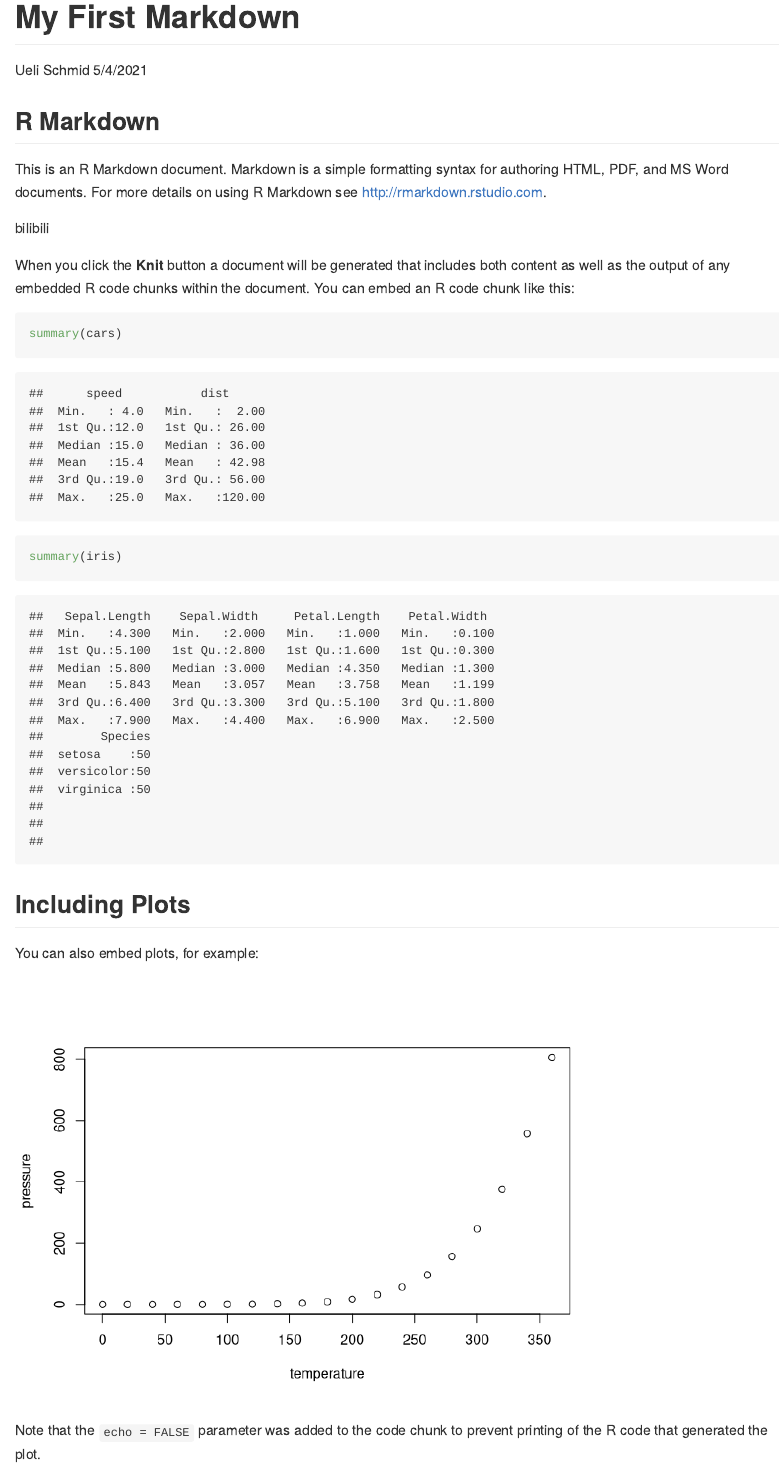
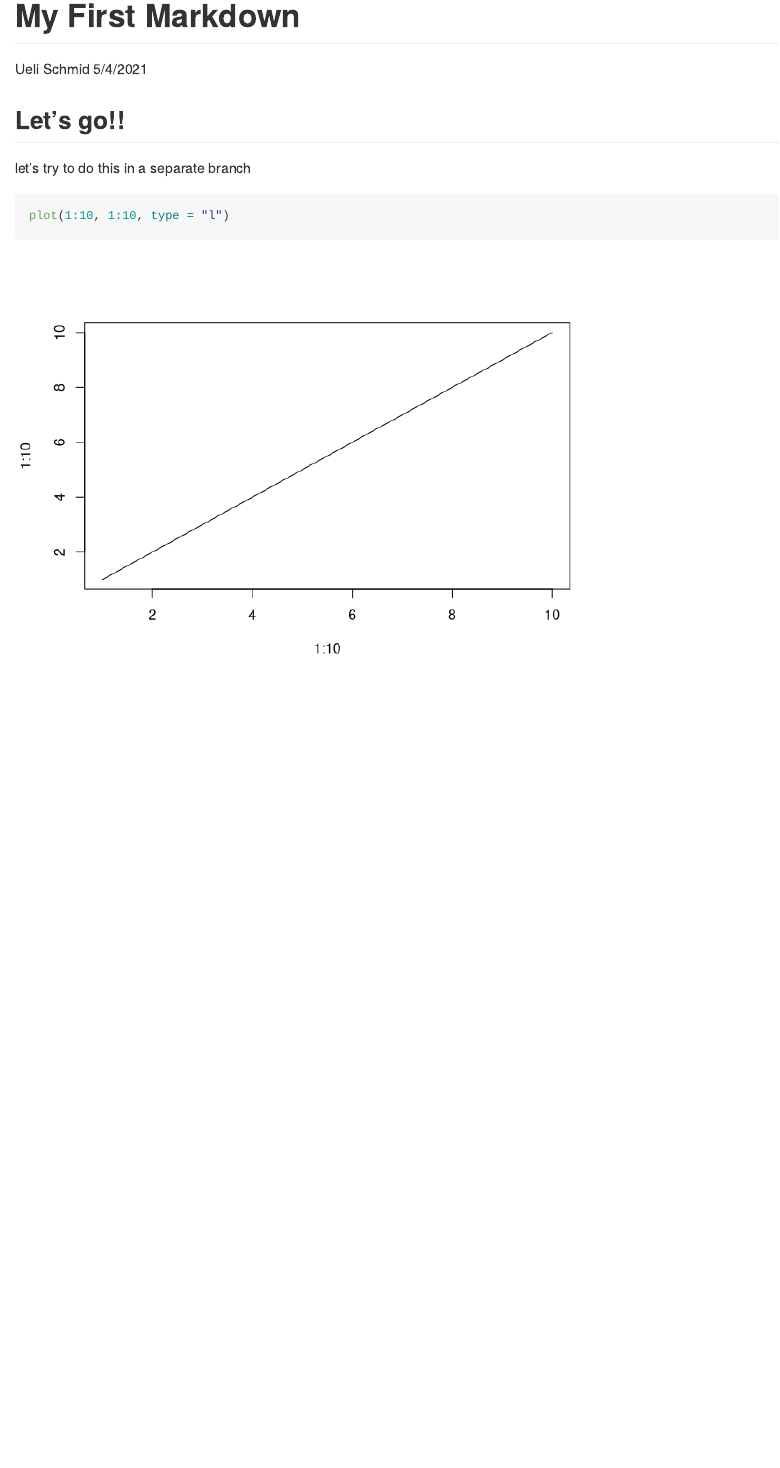
Before and after one commit to uelischmid/rstudiotest, an R Markdown document (myfirstmarkdown.Rmd): the page in a window 1100 px wide, from its top. Rendered offline with R 4.5, knitr and Pandoc, with nearby package versions.

Commit message:
starting to develop the rmd

````diff
--- a/myfirstmarkdown.Rmd
+++ b/myfirstmarkdown.Rmd
@@ -9,25 +9,9 @@ output: github_document
 knitr::opts_chunk$set(echo = TRUE)
 ```
 
-## R Markdown
+## Let's go!!
+let's try to do this in a separate branch
 
-This is an R Markdown document. Markdown is a simple formatting syntax for authoring HTML, PDF, and MS Word documents. For more details on using R Markdown see <http://rmarkdown.rstudio.com>.
-
-bilibili
-
-When you click the **Knit** button a document will be generated that includes both content as well as the output of any embedded R code chunks within the document. You can embed an R code chunk like this:
-
-```{r cars}
-summary(cars)
-summary(iris)
+```{r}
+plot(1:10, 1:10, type = "l")
 ```
-
-## Including Plots
-
-You can also embed plots, for example:
-
-```{r pressure, echo=FALSE}
-plot(pressure)
-```
-
-Note that the `echo = FALSE` parameter was added to the code chunk to prevent printing of the R code that generated the plot.
````
